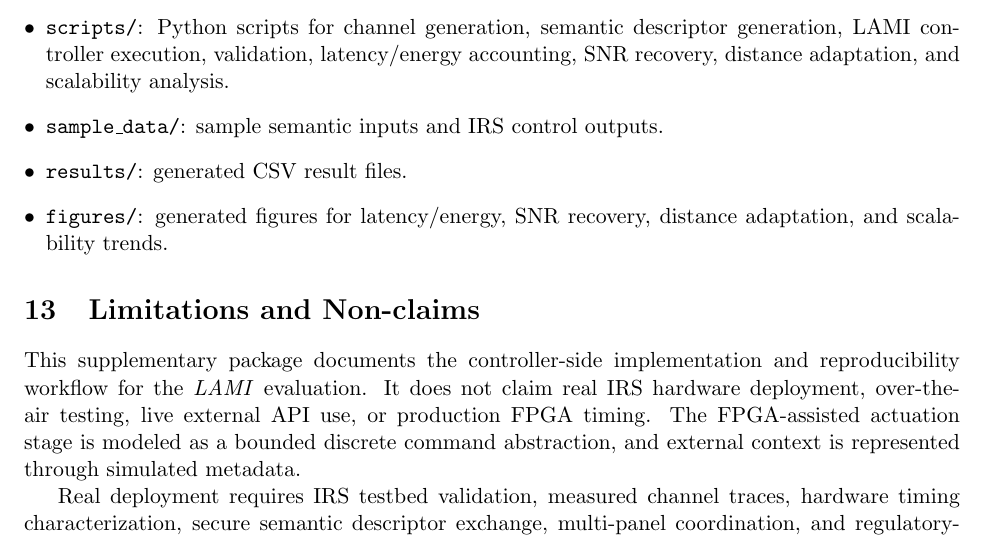
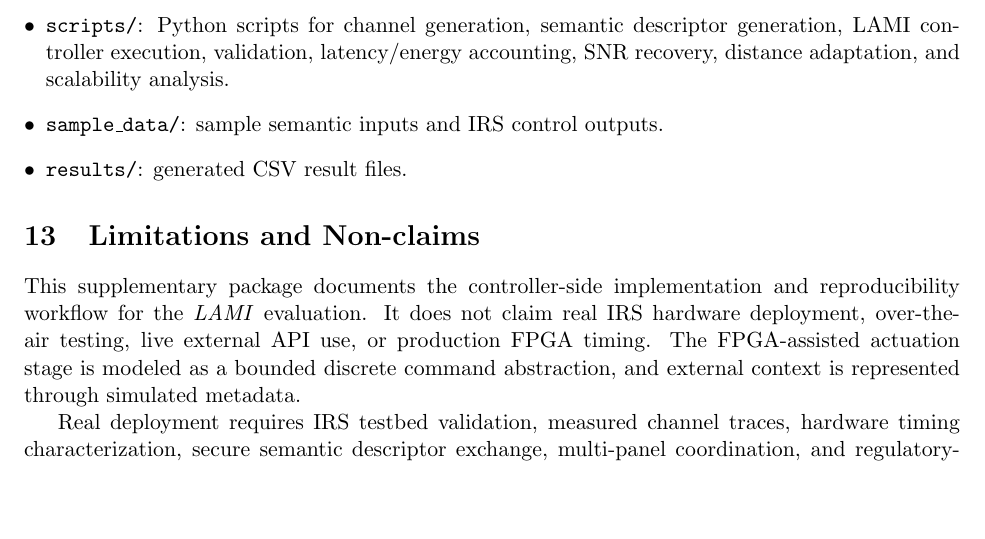
Before and after one commit to pranay1986/LAMI-IRS-6G, a LaTeX document (supplementary.tex): part of page 7 of 7, cut so that both start at the same text, the shorter picture padded with empty space. Compiled offline with pdfLaTeX.

Commit message:
Update supplementary.tex

```diff
--- a/supplementary.tex
+++ b/supplementary.tex
@@ -330,7 +330,6 @@ The accompanying repository is organized as follows:
     \item \texttt{scripts/}: Python scripts for channel generation, semantic descriptor generation, LAMI controller execution, validation, latency/energy accounting, SNR recovery, distance adaptation, and scalability analysis.
     \item \texttt{sample\_data/}: sample semantic inputs and IRS control outputs.
     \item \texttt{results/}: generated CSV result files.
-    \item \texttt{figures/}: generated figures for latency/energy, SNR recovery, distance adaptation, and scalability trends.
 \end{itemize}
 
 \section{Limitations and Non-claims}
```
